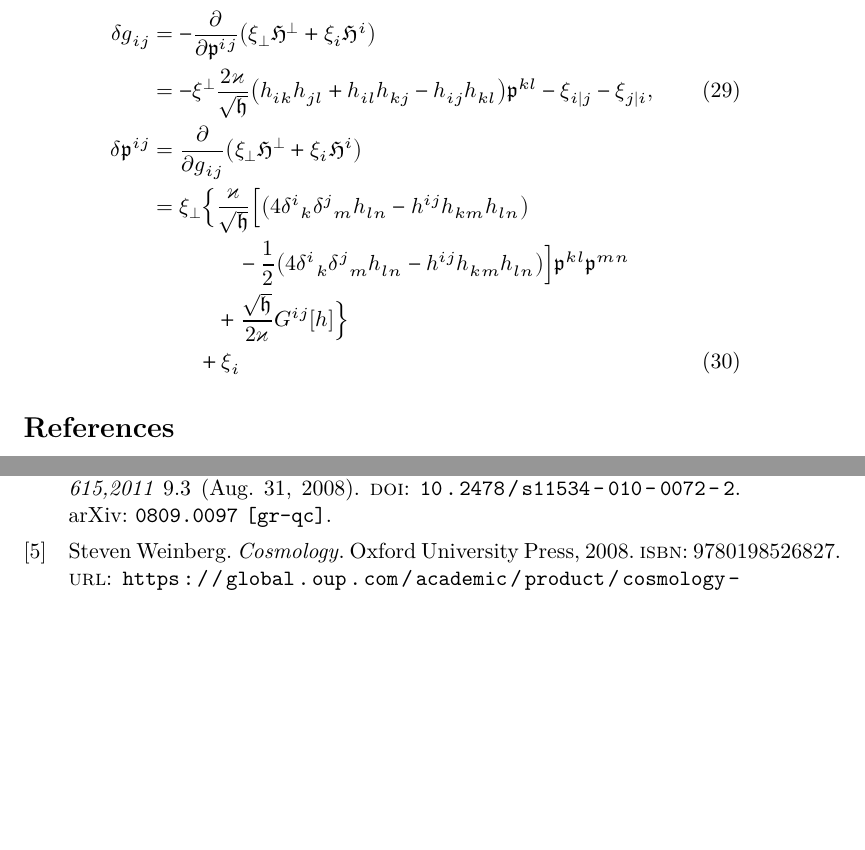
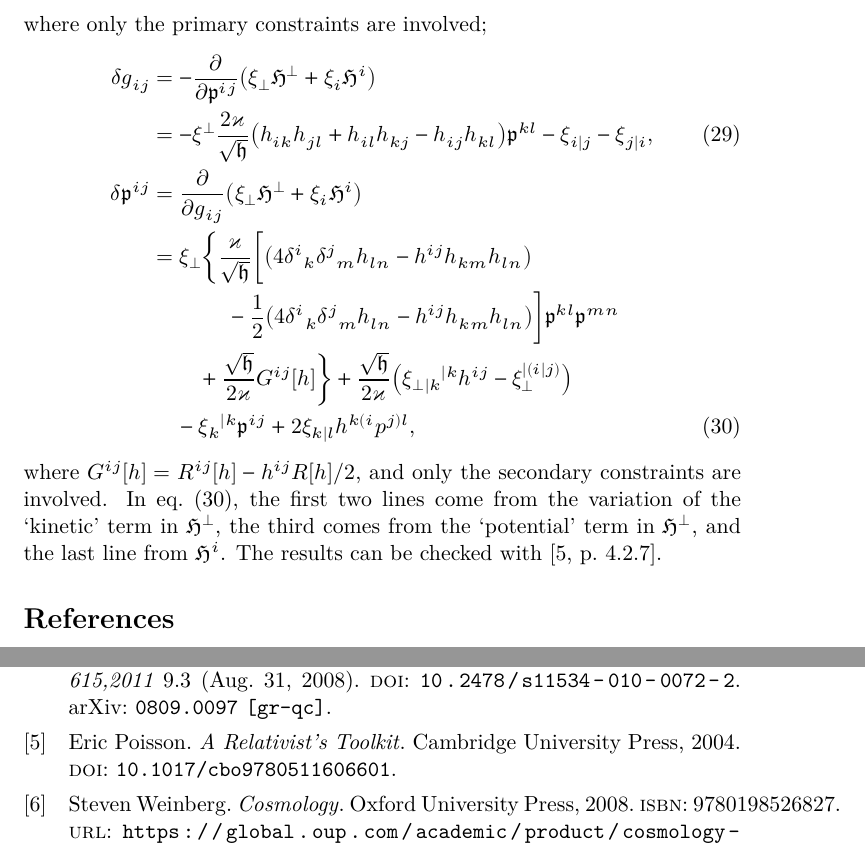
Before and after one commit to cmp0xff/Notes, a LaTeX document (cosmo-perturb/cosmo-perturb.tex): two parts of page 4 of 4, joined at a grey line, cut at the place of the change, the shorter picture padded with empty space. The pictures show the PDF file cosmo-perturb/cosmo-perturb.pdf that the author committed with the source.

Commit message:
transformation of momentum finished

```diff
--- a/cosmo-perturb/cosmo-perturb.tex
+++ b/cosmo-perturb/cosmo-perturb.tex
@@ -228,10 +228,12 @@ where only the primary constraints are involved;
 &= \xi_\perp \bigg\{\frac{\varkappa}{\sqrt{\mfrakh}}\bigg[
 \rbr{4\mupdelta^i{}_k \mupdelta^j{}_m h_{ln} - h^{ij} h_{km} h_{ln}}
 \nonumber \\
-&\qquad\quad
+&\qquad\quad\ \,
 -\frac{1}{2}
 \rbr{4\mupdelta^i{}_k \mupdelta^j{}_m h_{ln} - h^{ij} h_{km} h_{ln}}
 \bigg] \mfrakp^{kl}\mfrakp^{mn}
 \nonumber \\
-&\qquad\quad
-+\frac{\sqrt{\mfrakh}}{2\varkappa}\sfun{G^{ij}}{h}
+&\qquad\,
++ \frac{\sqrt{\mfrakh}}{2\varkappa} \sfun{G^{ij}}{h} \bigg\}
++ \frac{\sqrt{\mfrakh}}{2\varkappa} \rbr{
+\xi_\perp{}_{|k}{}^{|k} h^{ij} - \xi_\perp^{|(i|j)}}
@@ -241,9 +240,13 @@ where only the primary constraints are involved;
 \nonumber \\
 &\quad\,
-+\xi_i
+-\xi_k{}^{|k}\mfrakp^{ij}+2\xi_{k|l}h^{k(i}p^{j)l},
+\label{eq:var-mom}
 \end{align}
 where $\sfun{G^{ij}}{h} = \sfun{R^{ij}}{h} - h^{ij}\sfun{R}{h}/2$, and only the
-secondary constraints are involved.
+secondary constraints are involved. In \cref{eq:var-mom}, the first two lines
+come from the variation of the `kinetic' term in $\mfrakH^\perp$, the third
+comes from the `potential' term in $\mfrakH^\perp$, and the last line from
+$\mfrakH^i$. The results can be checked with \cite[4.2.7]{Poisson2004}.
 
 
 
```
Also changed, not shown: cosmo-perturb/cosmo-perturb.pdf, cosmo-perturb/cosmo-perturb.tex (3 more changed lines).
